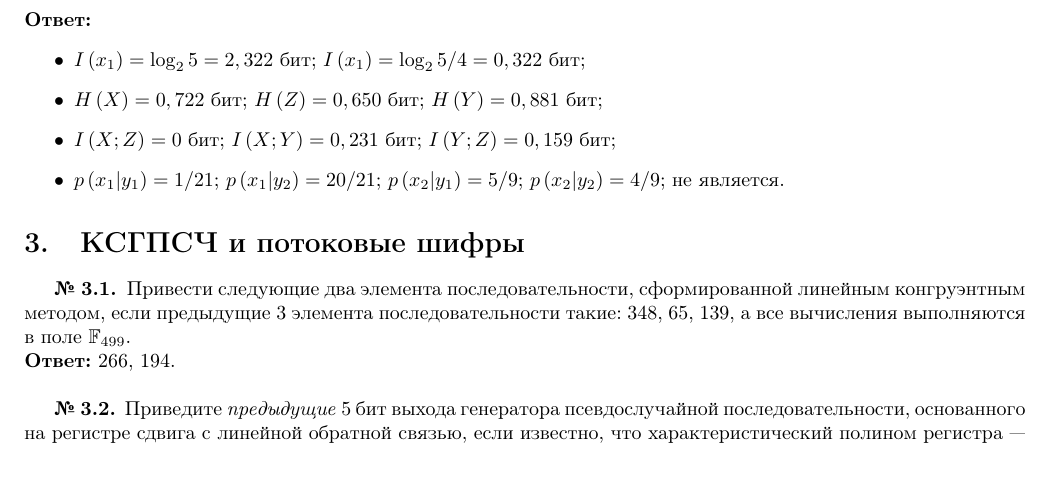
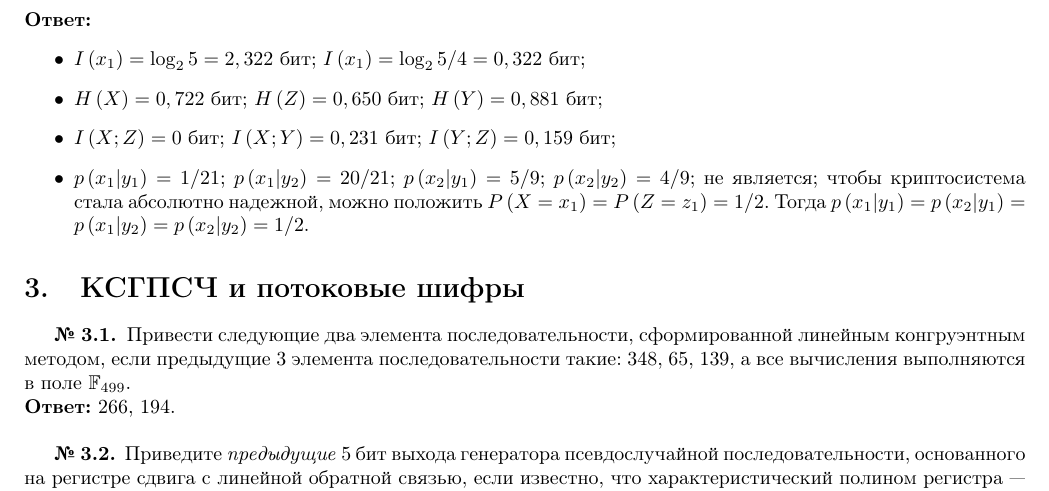
Before and after one commit to vlsergey/infosec, a LaTeX document (Tasks Only.tex, which reads tasks.tex): part of page 2 of 4, cut so that both start at the same text. Compiled offline with pdfLaTeX.

Commit message:
Дополнил ответ к задаче 2.2

```diff
--- a/tasks.tex
+++ b/tasks.tex
@@ -56,7 +56,7 @@
 	\item $I \left( x_1 \right) = \log_2 5 = 2,322$ бит; $I \left( x_1 \right) = \log_2 5/4 = 0,322$ бит;
 	\item $H \left( X \right) = 0,722$ бит; $H \left( Z \right) = 0,650$ бит; $H \left( Y \right) = 0,881$ бит;
 	\item $I \left( X ; Z \right) = 0$ бит; $I \left( X; Y \right) = 0,231$ бит; $I \left( Y; Z \right) = 0,159$ бит;
-	\item $p \left( x_1 | y_1 \right) = 1/21$; $p \left( x_1 | y_2 \right) = 20/21$; $p \left( x_2 | y_1 \right) = 5/9$; $p \left( x_2 | y_2 \right) = 4/9$; не является.
+	\item $p \left( x_1 | y_1 \right) = 1/21$; $p \left( x_1 | y_2 \right) = 20/21$; $p \left( x_2 | y_1 \right) = 5/9$; $p \left( x_2 | y_2 \right) = 4/9$; не является; чтобы криптосистема стала абсолютно надежной, можно положить $P\left(X=x_1\right) = P\left(Z=z_1\right) = 1/2$. Тогда $p\left( x_1 | y_1 \right) = p \left( x_2 | y_1 \right) = p\left( x_1 | y_2 \right) = p\left( x_2 | y_2 \right) = 1/2$.
 \end{itemize}
 
 \section{КСГПСЧ и потоковые шифры}
```
